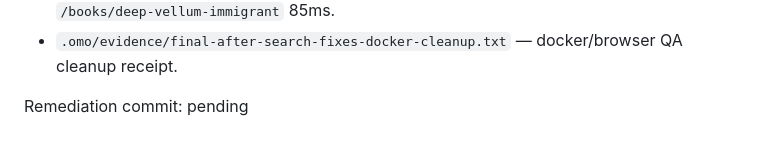
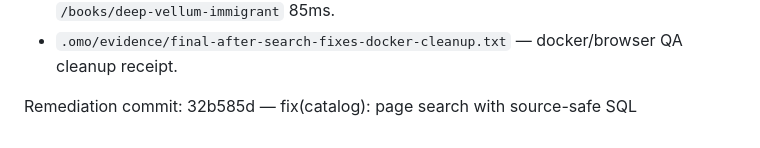
Before and after one commit to Meillaya/hiraeth, a Markdown page: worklog.md, the part around the change. Rendered like a GitHub page.

Commit message:
chore(process): record final search compliance fix

```diff
--- a/worklog.md
+++ b/worklog.md
@@ -433,4 +433,4 @@ Evidence:
 - `.omo/evidence/final-after-search-fixes-browser.txt` — `make test-browser` passed with `test_browser=pass`; timings were `/browse` 97ms, `/browse?q=Immigrant` 99ms, `/books/deep-vellum-immigrant` 85ms.
 - `.omo/evidence/final-after-search-fixes-docker-cleanup.txt` — docker/browser QA cleanup receipt.
 
-Remediation commit: pending
+Remediation commit: 32b585d — fix(catalog): page search with source-safe SQL
```
